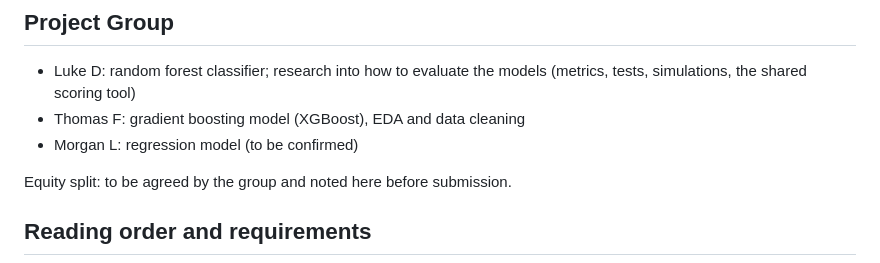
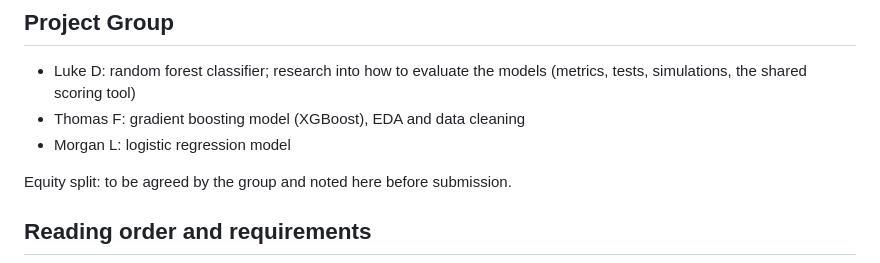
Before and after one commit to DST-Group-1/Group-Sprint-1, a Markdown page: README.md, the part around the change. GitHub-like rendering.

```diff
--- a/README.md
+++ b/README.md
@@ -9,7 +9,7 @@ metric, and a way to compare the models.
 
 * Luke D: random forest classifier; research into how to evaluate the models (metrics, tests, simulations, the shared scoring tool)
 * Thomas F: gradient boosting model (XGBoost), EDA and data cleaning
-* Morgan L: regression model (to be confirmed)
+* Morgan L: logistic regression model
 
 Equity split: to be agreed by the group and noted here before submission.
 
```
